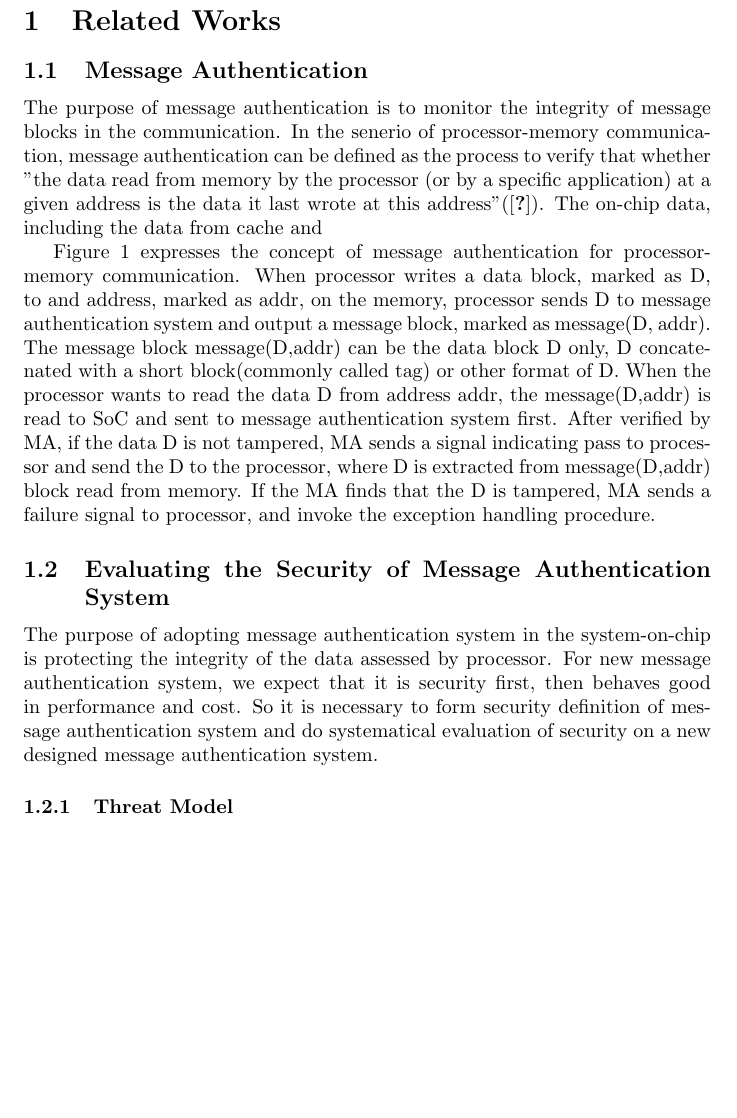
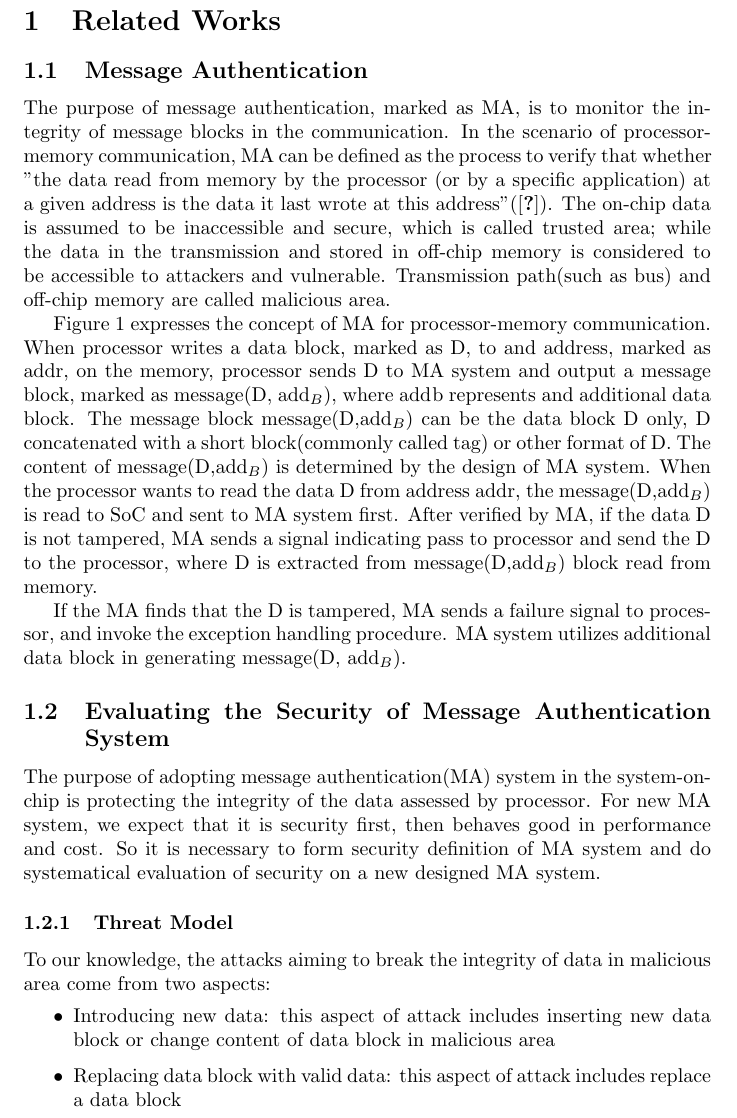
Before and after one commit to active52004/rw_draft, a LaTeX document (rw_draft.tex): part of page 1 of 5, cut so that both start at the same text, the shorter picture padded with empty space. Compiled offline with pdfLaTeX.

Commit message:
related work update

```diff
--- a/rw_draft.tex
+++ b/rw_draft.tex
@@ -5,19 +5,23 @@
 \begin{document}
 \section{Related Works}
 \subsection{Message Authentication}
-The purpose of message authentication is to monitor the integrity of message blocks in the communication. In the senerio of processor-memory communication, message authentication can be defined as the process to verify that whether "the data read from memory by the processor (or by a specific application) at a given address is the data it last wrote at this address"(\cite{hm_survey}). The on-chip data, including the data from cache and
+The purpose of message authentication, marked as MA, is to monitor the integrity of message blocks in the communication. In the scenario of processor-memory communication, MA can be defined as the process to verify that whether "the data read from memory by the processor (or by a specific application) at a given address is the data it last wrote at this address"(\cite{hm_survey}). The on-chip data is assumed to be inaccessible and secure, which is called trusted area; while the data in the transmission and stored in off-chip memory is considered to be accessible to attackers and vulnerable. Transmission path(such as bus) and off-chip memory are called malicious area.
 
-Figure 1 expresses the concept of message authentication for processor-memory communication.
-When processor writes a data block, marked as D, to and address, marked as addr, on the memory, processor sends D to message authentication system and output a message block, marked as message(D, addr). The message block message(D,addr) can be the data block D only, D concatenated with a short block(commonly called tag) or other format of D.
-When the processor wants to read the data D from address addr, the message(D,addr) is read to SoC and sent to message authentication system first. After verified by MA, if the data D is not tampered, MA sends a signal indicating pass to processor and send the D to the processor, where D is extracted from message(D,addr) block read from memory.
+Figure 1 expresses the concept of MA for processor-memory communication.
+When processor writes a data block, marked as D, to and address, marked as addr, on the memory, processor sends D to MA system and output a message block, marked as message(D, add$_B$), where add$_$b represents and additional data block. The message block message(D,add$_B$) can be the data block D only, D concatenated with a short block(commonly called tag) or other format of D. The content of message(D,add$_B$) is determined by the design of MA system.
+When the processor wants to read the data D from address addr, the message(D,add$_B$) is read to SoC and sent to MA system first. After verified by MA, if the data D is not tampered, MA sends a signal indicating pass to processor and send the D to the processor, where D is extracted from message(D,add$_B$) block read from memory.
+
 If the MA finds that the D is tampered, MA sends a failure signal to processor, and invoke the exception handling procedure.
-
+MA system utilizes additional data block in generating message(D, add$_B$).
 \subsection{Evaluating the Security of Message Authentication System}
-The purpose of adopting message authentication system in the system-on-chip is protecting the integrity of the data assessed by processor.
-For new message authentication system, we expect that it is security first, then behaves good in performance and cost. So it is necessary to form security definition of message authentication system and do systematical evaluation of security on a new designed message authentication system.
-
+The purpose of adopting message authentication(MA) system in the system-on-chip is protecting the integrity of the data assessed by processor.
+For new MA system, we expect that it is security first, then behaves good in performance and cost. So it is necessary to form security definition of MA system and do systematical evaluation of security on a new designed MA system.
 \subsubsection{Threat Model}
-
+To our knowledge, the attacks aiming to break the integrity of data in malicious area come from two aspects:
+\begin{itemize}
+	\item Introducing new data: this aspect of attack includes inserting new data block or change content of data block in malicious area
+	\item Replacing data block with valid data: this aspect of attack includes replace a data block
+\end{itemize}
 \subsubsection{Cryptographic Primitives Adopted in Message Authentication System Design}
 
 As discussed above, the cryptographic primitives adopted in current posted message authentication system are cryptographic hash functions, message authentication code(MAC) functions and added redundancy explicit authentication(AREA). The security of a message authentication system
```
